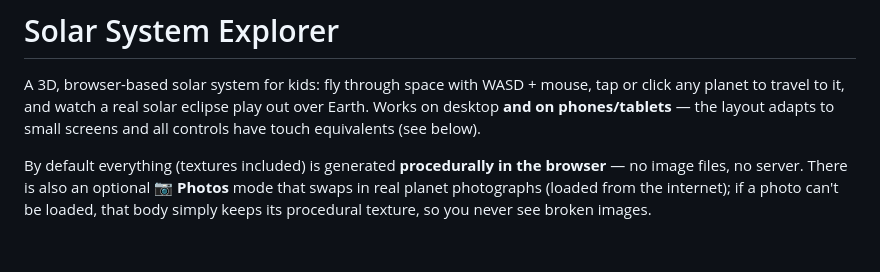
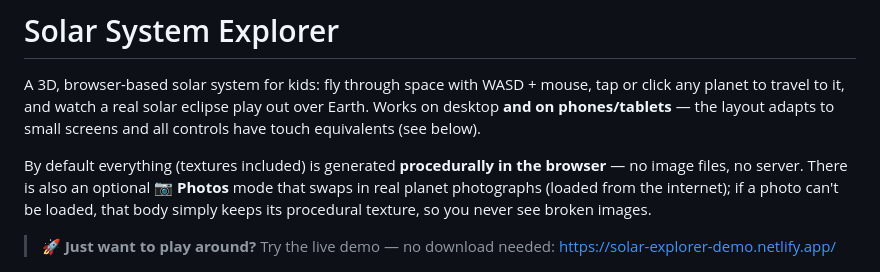
Before and after one commit to MaKla89/explore_sol, a Markdown page: README.md, the part around the change. Rendered like a GitHub page; blank space fills up the shorter version.

Commit message:
Updated readme with demo-link

```diff
--- a/README.md
+++ b/README.md
@@ -9,6 +9,9 @@ By default everything (textures included) is generated **procedurally in the bro
 — no image files, no server. There is also an optional **📷 Photos**
 mode that swaps in real planet photographs (loaded from the internet); if a photo can't
 be loaded, that body simply keeps its procedural texture, so you never see broken images.
+
+> **🚀 Just want to play around?** Try the live demo — no download needed:
+> <https://solar-explorer-demo.netlify.app/>
 
 ![Solar System Explorer in 📷 photo mode — all eight planets on their real elliptical orbits, the asteroid belt and Saturn's rings](demo.png)
 
```
